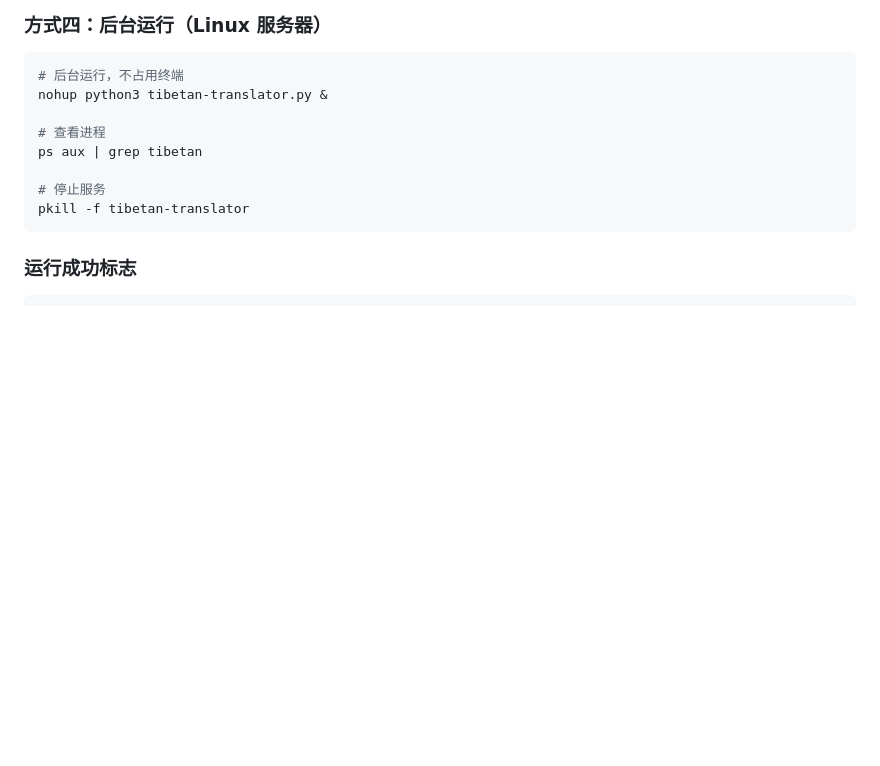
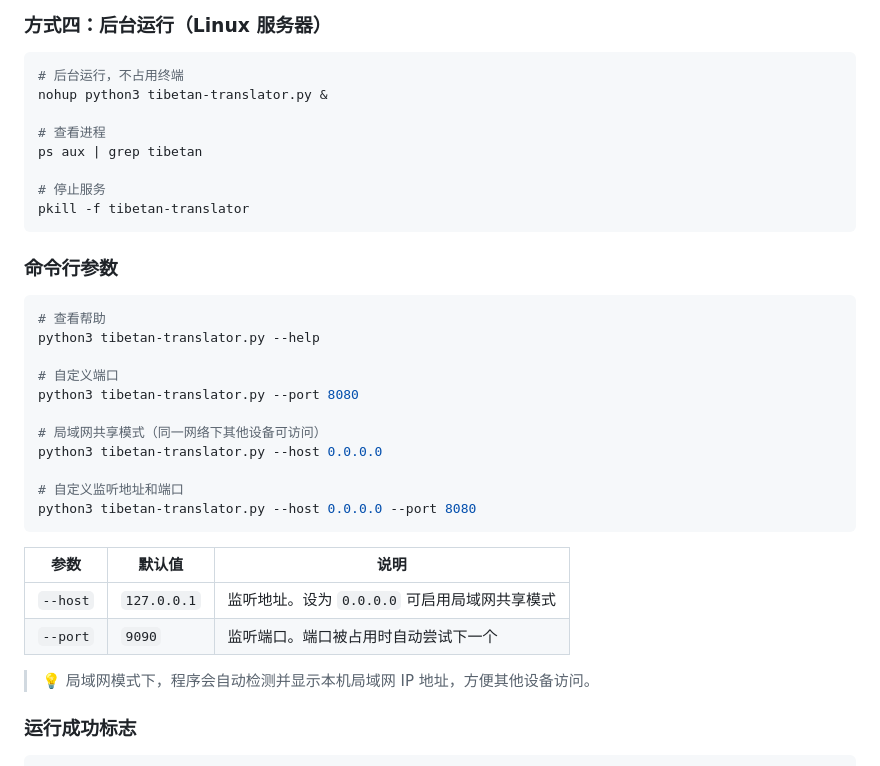
Before and after one commit to MinjiaShen/tibetan-chinese-translator, a Markdown page: README.md, the part around the change. Drawn GitHub-style; blank space fills up the shorter version.

Commit message:
docs: README 补充命令行参数文档 (--host/--port)

````diff
--- a/README.md
+++ b/README.md
@@ -232,6 +232,29 @@ ps aux | grep tibetan
 # 停止服务
 pkill -f tibetan-translator
 ```
+
+### 命令行参数
+
+```bash
+# 查看帮助
+python3 tibetan-translator.py --help
+
+# 自定义端口
+python3 tibetan-translator.py --port 8080
+
+# 局域网共享模式（同一网络下其他设备可访问）
+python3 tibetan-translator.py --host 0.0.0.0
+
+# 自定义监听地址和端口
+python3 tibetan-translator.py --host 0.0.0.0 --port 8080
+```
+
+| 参数 | 默认值 | 说明 |
+|------|--------|------|
+| `--host` | `127.0.0.1` | 监听地址。设为 `0.0.0.0` 可启用局域网共享模式 |
+| `--port` | `9090` | 监听端口。端口被占用时自动尝试下一个 |
+
+> 💡 局域网模式下，程序会自动检测并显示本机局域网 IP 地址，方便其他设备访问。
 
 ### 运行成功标志
 
````
